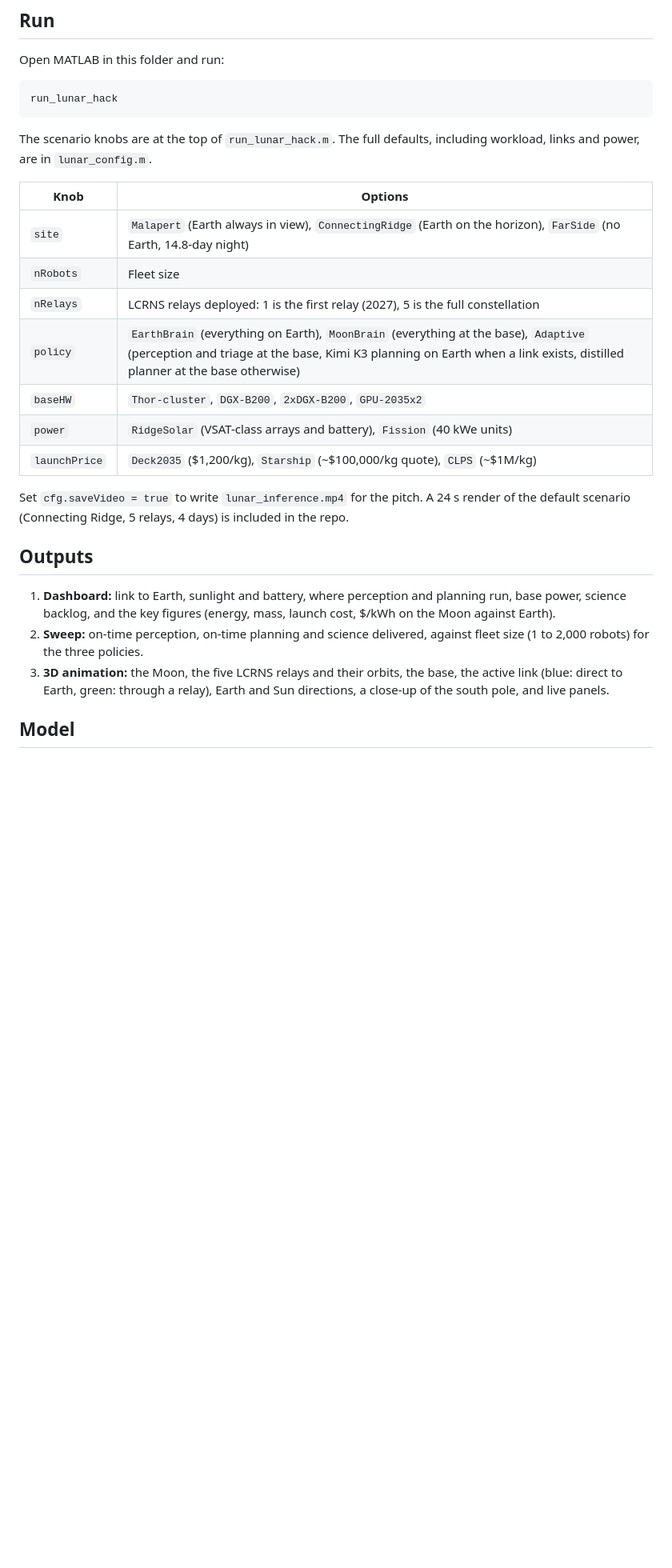
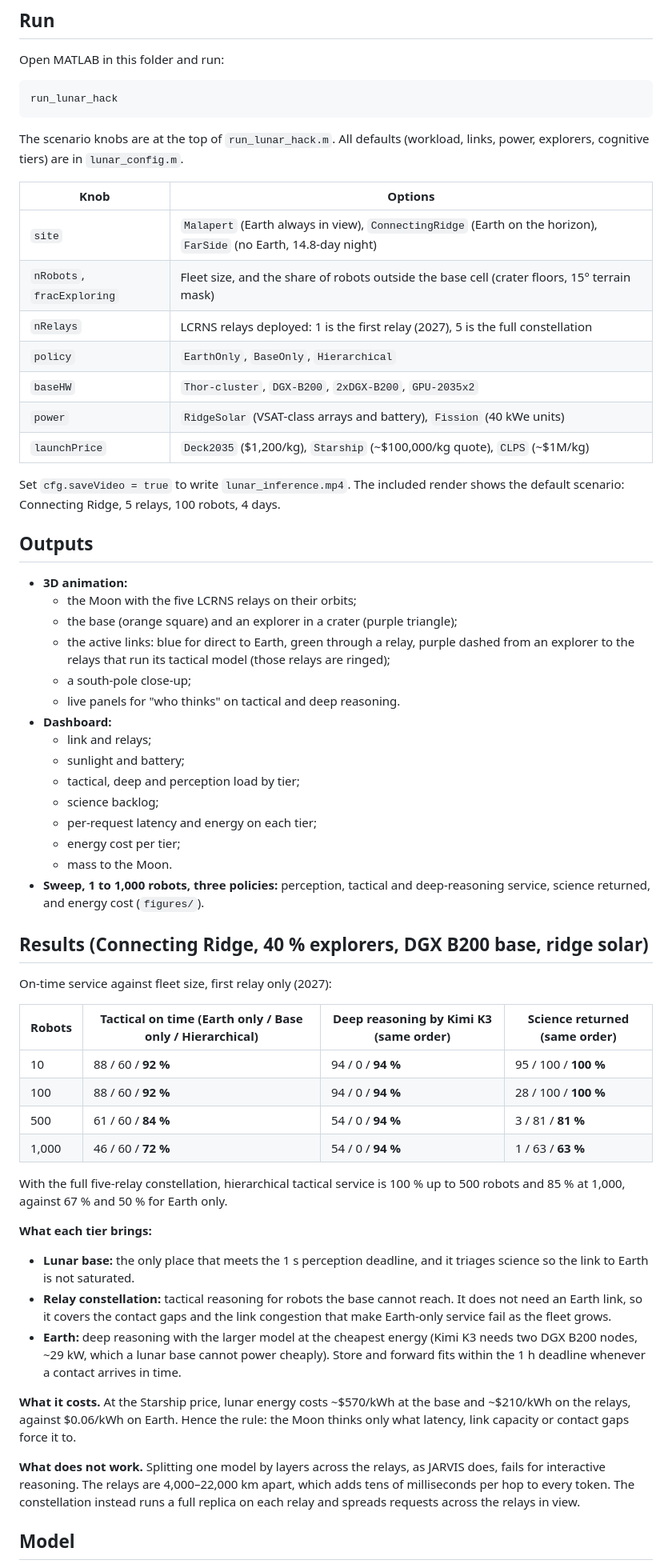
Before and after one commit to ebaenamar/lunar-inference-hack, a Markdown page: README.md, the part around one of its changes. Shown at 80% size. Rendered like a GitHub page; blank space fills up the shorter version.

````diff
--- a/README.md
+++ b/README.md
@@ -10,25 +25,59 @@ Open MATLAB in this folder and run:
 run_lunar_hack
 ```
 
-The scenario knobs are at the top of `run_lunar_hack.m`. The full defaults, including workload, links and power, are in `lunar_config.m`.
+The scenario knobs are at the top of `run_lunar_hack.m`. All defaults (workload, links, power, explorers, cognitive tiers) are in `lunar_config.m`.
 
 | Knob | Options |
 |---|---|
 | `site` | `Malapert` (Earth always in view), `ConnectingRidge` (Earth on the horizon), `FarSide` (no Earth, 14.8-day night) |
-| `nRobots` | Fleet size |
+| `nRobots`, `fracExploring` | Fleet size, and the share of robots outside the base cell (crater floors, 15° terrain mask) |
 | `nRelays` | LCRNS relays deployed: 1 is the first relay (2027), 5 is the full constellation |
-| `policy` | `EarthBrain` (everything on Earth), `MoonBrain` (everything at the base), `Adaptive` (perception and triage at the base, Kimi K3 planning on Earth when a link exists, distilled planner at the base otherwise) |
+| `policy` | `EarthOnly`, `BaseOnly`, `Hierarchical` |
 | `baseHW` | `Thor-cluster`, `DGX-B200`, `2xDGX-B200`, `GPU-2035x2` |
 | `power` | `RidgeSolar` (VSAT-class arrays and battery), `Fission` (40 kWe units) |
 | `launchPrice` | `Deck2035` ($1,200/kg), `Starship` (~$100,000/kg quote), `CLPS` (~$1M/kg) |
 
-Set `cfg.saveVideo = true` to write `lunar_inference.mp4` for the pitch. A 24 s render of the default scenario (Connecting Ridge, 5 relays, 4 days) is included in the repo.
+Set `cfg.saveVideo = true` to write `lunar_inference.mp4`. The included render shows the default scenario: Connecting Ridge, 5 relays, 100 robots, 4 days.
 
 ## Outputs
 
-1. **Dashboard:** link to Earth, sunlight and battery, where perception and planning run, base power, science backlog, and the key figures (energy, mass, launch cost, $/kWh on the Moon against Earth).
-2. **Sweep:** on-time perception, on-time planning and science delivered, against fleet size (1 to 2,000 robots) for the three policies.
-3. **3D animation:** the Moon, the five LCRNS relays and their orbits, the base, the active link (blue: direct to Earth, green: through a relay), Earth and Sun directions, a close-up of the south pole, and live panels.
+- **3D animation:**
+  - the Moon with the five LCRNS relays on their orbits;
+  - the base (orange square) and an explorer in a crater (purple triangle);
+  - the active links: blue for direct to Earth, green through a relay, purple dashed from an explorer to the relays that run its tactical model (those relays are ringed);
+  - a south-pole close-up;
+  - live panels for "who thinks" on tactical and deep reasoning.
+- **Dashboard:**
+  - link and relays;
+  - sunlight and battery;
+  - tactical, deep and perception load by tier;
+  - science backlog;
+  - per-request latency and energy on each tier;
+  - energy cost per tier;
+  - mass to the Moon.
+- **Sweep, 1 to 1,000 robots, three policies:** perception, tactical and deep-reasoning service, science returned, and energy cost (`figures/`).
+
+## Results (Connecting Ridge, 40 % explorers, DGX B200 base, ridge solar)
+
+On-time service against fleet size, first relay only (2027):
+
+| Robots | Tactical on time (Earth only / Base only / Hierarchical) | Deep reasoning by Kimi K3 (same order) | Science returned (same order) |
+|---|---|---|---|
+| 10 | 88 / 60 / **92 %** | 94 / 0 / **94 %** | 95 / 100 / **100 %** |
+| 100 | 88 / 60 / **92 %** | 94 / 0 / **94 %** | 28 / 100 / **100 %** |
+| 500 | 61 / 60 / **84 %** | 54 / 0 / **94 %** | 3 / 81 / **81 %** |
+| 1,000 | 46 / 60 / **72 %** | 54 / 0 / **94 %** | 1 / 63 / **63 %** |
+
+With the full five-relay constellation, hierarchical tactical service is 100 % up to 500 robots and 85 % at 1,000, against 67 % and 50 % for Earth only.
+
+**What each tier brings:**
+- **Lunar base:** the only place that meets the 1 s perception deadline, and it triages science so the link to Earth is not saturated.
+- **Relay constellation:** tactical reasoning for robots the base cannot reach. It does not need an Earth link, so it covers the contact gaps and the link congestion that make Earth-only service fail as the fleet grows.
+- **Earth:** deep reasoning with the larger model at the cheapest energy (Kimi K3 needs two DGX B200 nodes, ~29 kW, which a lunar base cannot power cheaply). Store and forward fits within the 1 h deadline whenever a contact arrives in time.
+
+**What it costs.** At the Starship price, lunar energy costs ~$570/kWh at the base and ~$210/kWh on the relays, against $0.06/kWh on Earth. Hence the rule: the Moon thinks only what latency, link capacity or contact gaps force it to.
+
+**What does not work.** Splitting one model by layers across the relays, as JARVIS does, fails for interactive reasoning. The relays are 4,000–22,000 km apart, which adds tens of milliseconds per hop to every token. The constellation instead runs a full replica on each relay and spreads requests across the relays in view.
 
 ## Model
 
````
Also changed, not shown: other parts of README.md (+46 -41 lines), figures/dashboard_1relay.png (added), figures/sweep_1relay.png (added), figures/sweep_5relays.png (added), 11 other files.
